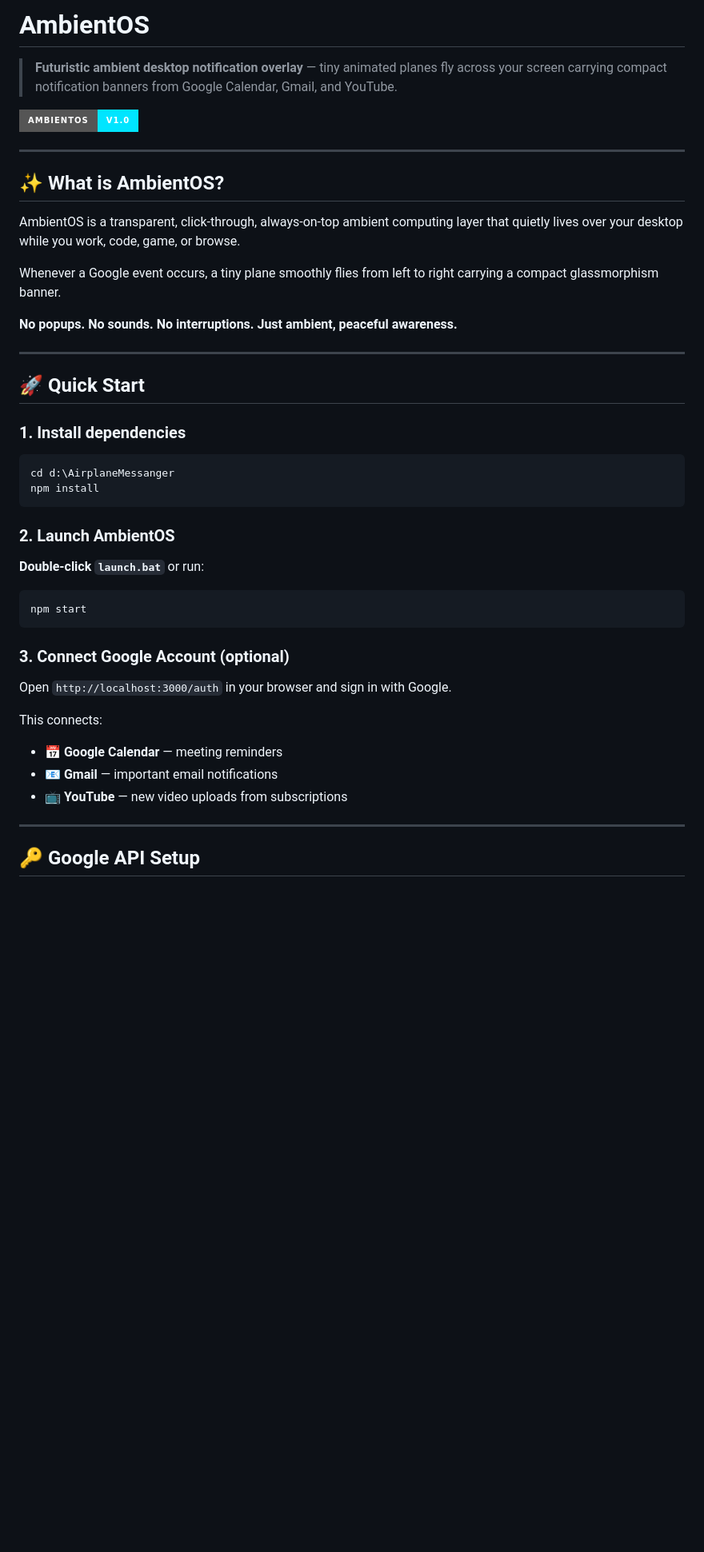
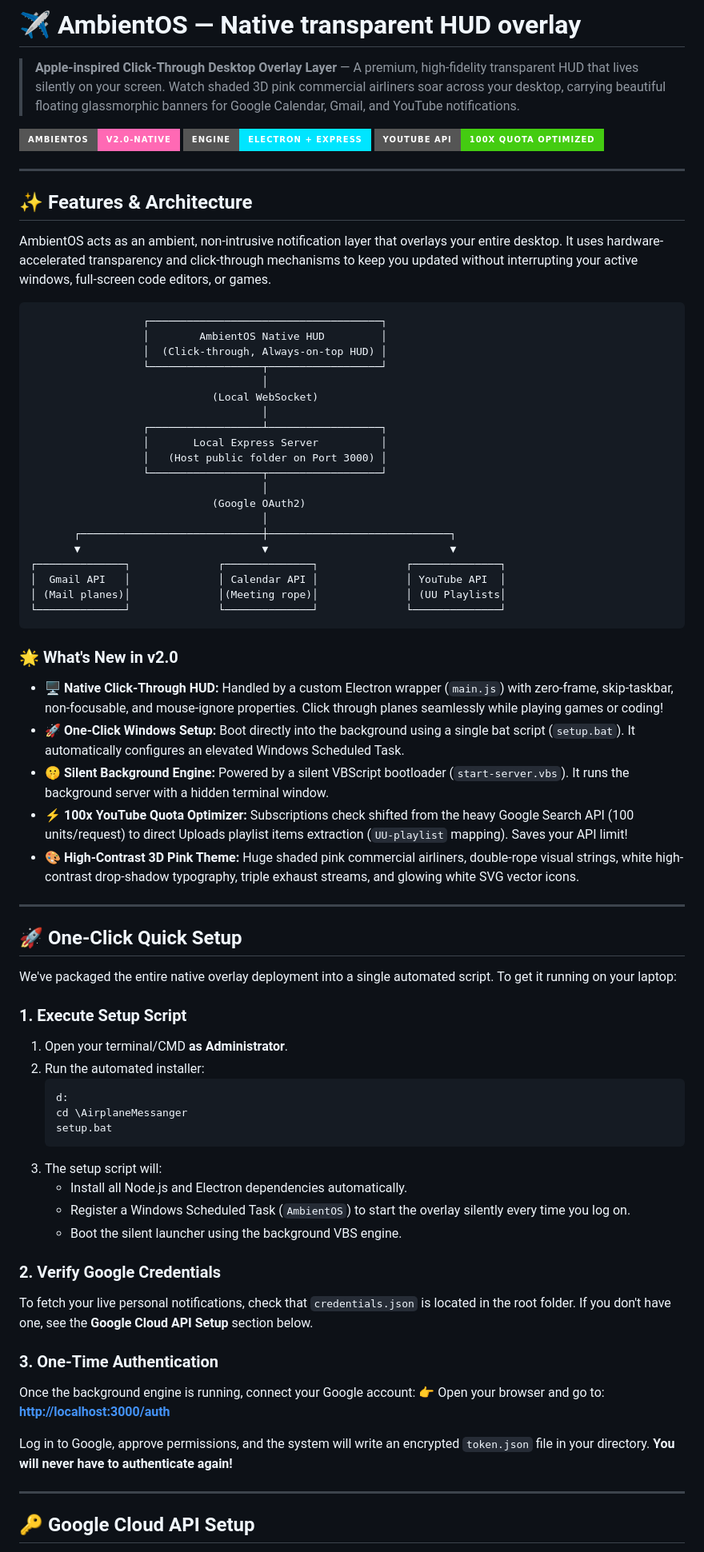
Before and after one commit to Jayesh252511/AmbientOS, a Markdown page: README.md, the part around one of its changes. Shown at 80% size. Drawn GitHub-style; badges without logos; blank space fills up the shorter version.

````diff
--- a/README.md
+++ b/README.md
@@ -1,44 +1,76 @@
-# AmbientOS
+# ✈️ AmbientOS — Native transparent HUD overlay
 
-> **Futuristic ambient desktop notification overlay** — tiny animated planes fly across your screen carrying compact notification banners from Google Calendar, Gmail, and YouTube.
+> **Apple-inspired Click-Through Desktop Overlay Layer** — A premium, high-fidelity transparent HUD that lives silently on your screen. Watch shaded 3D pink commercial airliners soar across your desktop, carrying beautiful floating glassmorphic banners for Google Calendar, Gmail, and YouTube notifications.
 
-![AmbientOS Banner](https://img.shields.io/badge/AmbientOS-v1.0-00e5ff?style=for-the-badge&logo=none)
+![AmbientOS Version](https://img.shields.io/badge/AmbientOS-v2.0--Native-ff69b4?style=for-the-badge&logo=none)
+![Engine](https://img.shields.io/badge/Engine-Electron%20%2B%20Express-00e5ff?style=for-the-badge)
+![Optimization](https://img.shields.io/badge/YouTube%20API-100x%20Quota%20Optimized-brightgreen?style=for-the-badge)
 
 ---
 
-## ✨ What is AmbientOS?
+## ✨ Features & Architecture
 
-AmbientOS is a transparent, click-through, always-on-top ambient computing layer that quietly lives over your desktop while you work, code, game, or browse.
+AmbientOS acts as an ambient, non-intrusive notification layer that overlays your entire desktop. It uses hardware-accelerated transparency and click-through mechanisms to keep you updated without interrupting your active windows, full-screen code editors, or games.
 
-Whenever a Google event occurs, a tiny plane smoothly flies from left to right carrying a compact glassmorphism banner.
+```
+                  ┌─────────────────────────────────────┐
+                  │        AmbientOS Native HUD         │
+                  │  (Click-through, Always-on-top HUD) │
+                  └──────────────────┬──────────────────┘
+                                     │
+                             (Local WebSocket)
+                                     │
+                  ┌──────────────────┴──────────────────┐
+                  │       Local Express Server          │
+                  │   (Host public folder on Port 3000) │
+                  └──────────────────┬──────────────────┘
+                                     │
+                             (Google OAuth2)
+                                     │
+       ┌─────────────────────────────┼─────────────────────────────┐
+       ▼                             ▼                             ▼
+┌──────────────┐              ┌──────────────┐              ┌──────────────┐
+│  Gmail API   │              │ Calendar API │              │ YouTube API  │
+│ (Mail planes)│              │(Meeting rope)│              │ (UU Playlists│
+└──────────────┘              └──────────────┘              └──────────────┘
+```
 
-**No popups. No sounds. No interruptions. Just ambient, peaceful awareness.**
+### 🌟 What's New in v2.0
+* 🖥️ **Native Click-Through HUD:** Handled by a custom Electron wrapper (`main.js`) with zero-frame, skip-taskbar, non-focusable, and mouse-ignore properties. Click through planes seamlessly while playing games or coding!
+* 🚀 **One-Click Windows Setup:** Boot directly into the background using a single bat script (`setup.bat`). It automatically configures an elevated Windows Scheduled Task.
+* 🤫 **Silent Background Engine:** Powered by a silent VBScript bootloader (`start-server.vbs`). It runs the background server with a hidden terminal window.
+* ⚡ **100x YouTube Quota Optimizer:** Subscriptions check shifted from the heavy Google Search API (100 units/request) to direct Uploads playlist items extraction (`UU-playlist` mapping). Saves your API limit!
+* 🎨 **High-Contrast 3D Pink Theme:** Huge shaded pink commercial airliners, double-rope visual strings, white high-contrast drop-shadow typography, triple exhaust streams, and glowing white SVG vector icons.
 
 ---
 
-## 🚀 Quick Start
+## 🚀 One-Click Quick Setup
 
-### 1. Install dependencies
-```bash
-cd d:\AirplaneMessanger
-npm install
-```
+We've packaged the entire native overlay deployment into a single automated script. To get it running on your laptop:
 
-### 2. Launch AmbientOS
-**Double-click `launch.bat`** or run:
-```bash
-npm start
-```
+### 1. Execute Setup Script
+1. Open your terminal/CMD **as Administrator**.
+2. Run the automated installer:
+   ```cmd
+   d:
+   cd \AirplaneMessanger
+   setup.bat
+   ```
+3. The setup script will:
+   * Install all Node.js and Electron dependencies automatically.
+   * Register a Windows Scheduled Task (`AmbientOS`) to start the overlay silently every time you log on.
+   * Boot the silent launcher using the background VBS engine.
 
-### 3. Connect Google Account (optional)
-Open `http://localhost:3000/auth` in your browser and sign in with Google.
+### 2. Verify Google Credentials
+To fetch your live personal notifications, check that `credentials.json` is located in the root folder. If you don't have one, see the **Google Cloud API Setup** section below.
 
-This connects:
-- 📅 **Google Calendar** — meeting reminders
-- 📧 **Gmail** — important email notifications
-- 📺 **YouTube** — new video uploads from subscriptions
+### 3. One-Time Authentication
+Once the background engine is running, connect your Google account:
+👉 Open your browser and go to: **[http://localhost:3000/auth](http://localhost:3000/auth)**
+
+Log in to Google, approve permissions, and the system will write an encrypted `token.json` file in your directory. **You will never have to authenticate again!**
 
 ---
 
-## 🔑 Google API Setup
+## 🔑 Google Cloud API Setup
 
````
Also changed, not shown: other parts of README.md (+71 -65 lines).
